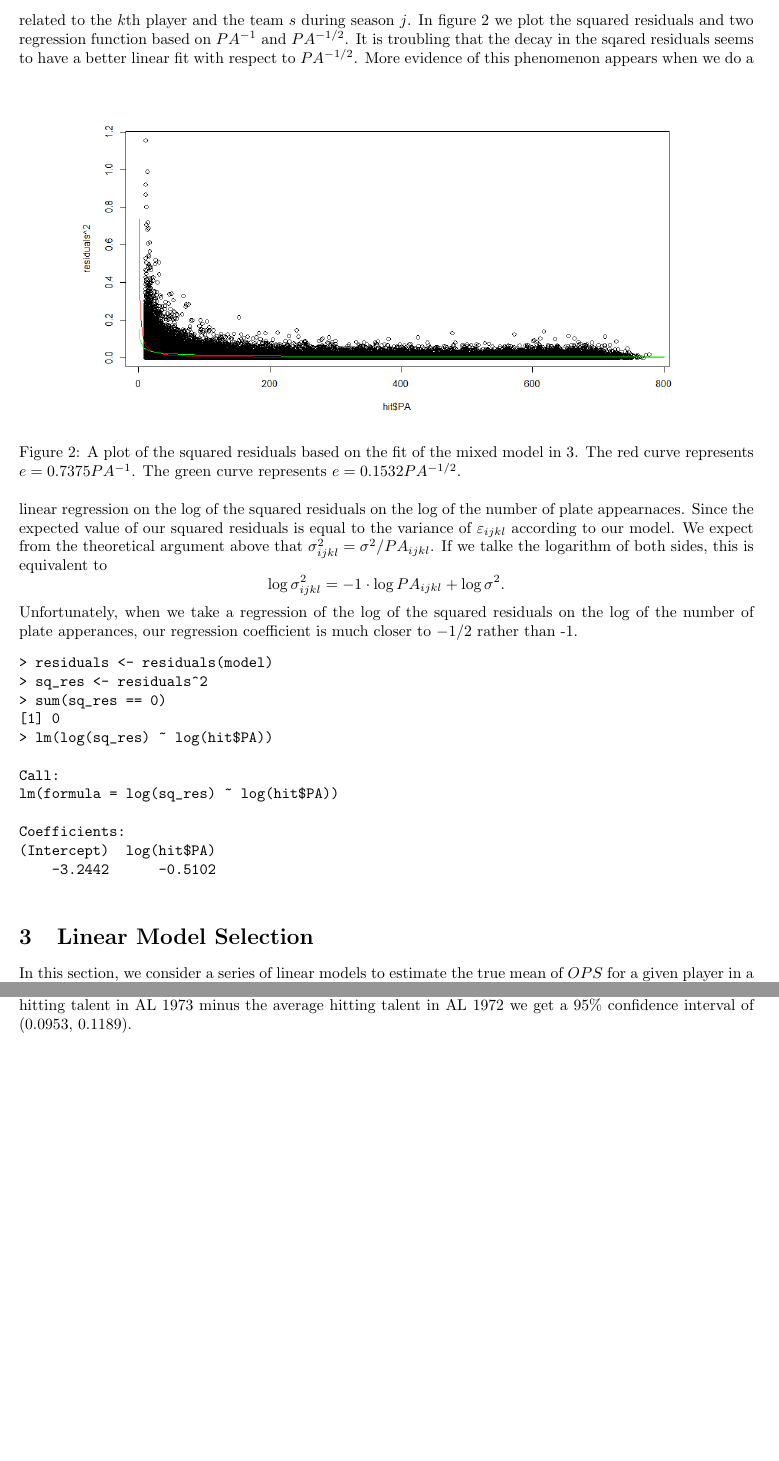
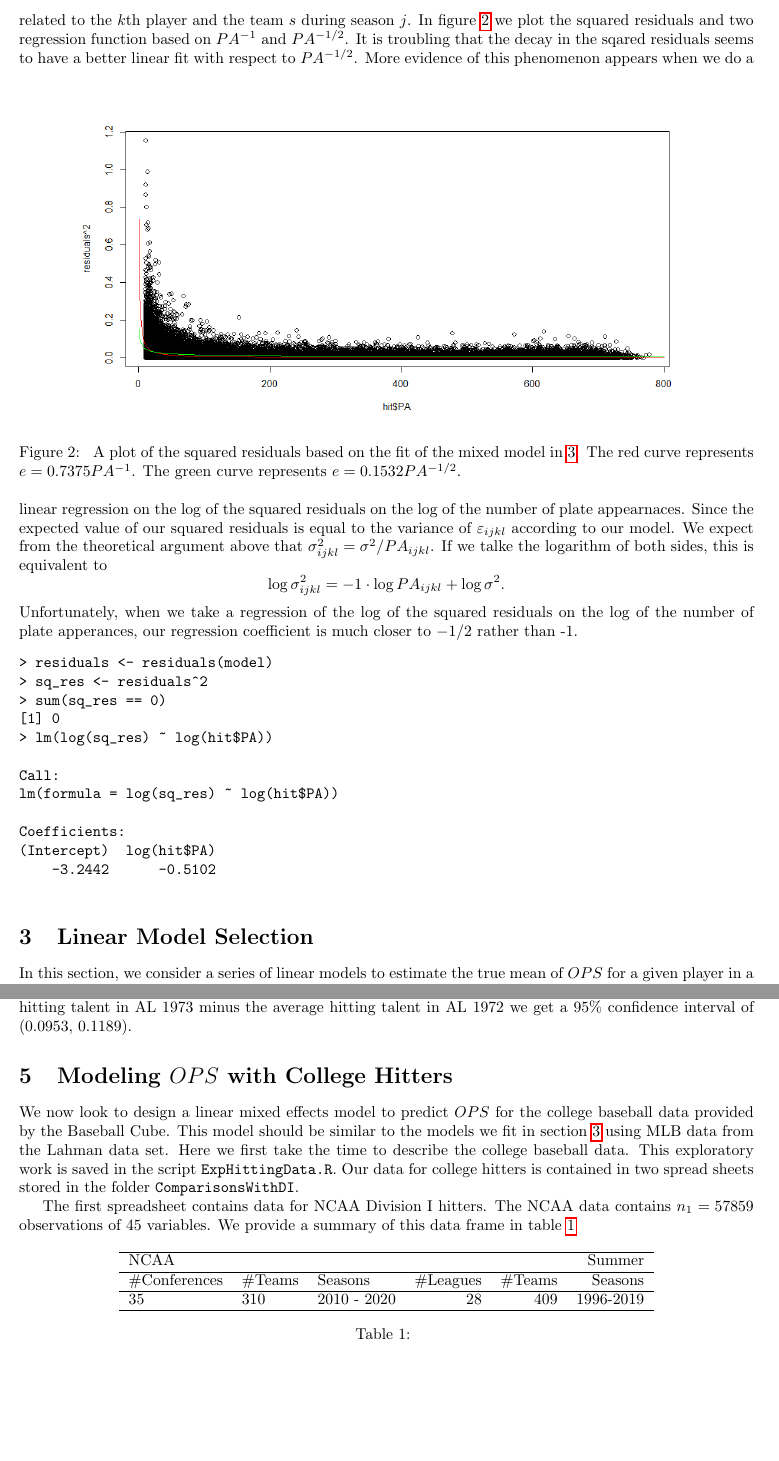
Before and after one commit to przybylee/CollegeBaseball, a LaTeX document (Writeups/OPSmodel.tex): two parts of pages 4 and 19 of 19, joined at a grey line, cut so that both start at the same text. Compiled offline with pdfLaTeX; a LaTeX package or settings file that is missing is left out.

Commit message:
Started exploring college data

```diff
--- a/Writeups/OPSmodel.tex
+++ b/Writeups/OPSmodel.tex
@@ -5,6 +5,7 @@
 \usepackage{amsmath}
 \usepackage{bm}
 \usepackage{afterpage}
+\usepackage{hyperref}
 \newcommand{\norm}[1]{\left\lVert#1\right\rVert}
 \newcommand{\upn}{^{(n)}}
 \newcommand{\R}{\mathbb{R}}
@@ -133,7 +134,7 @@ Coefficients:
     -3.2442      -0.5102
    \end{verbatim}
 
-\section{Linear Model Selection}
+\section{Linear Model Selection}\label{sec : model_select1}
 In this section, we consider a series of linear models to estimate the true mean of $OPS$ for a given player in a given league.  Our models assume there is a portion of the mean that is attributed to the player and another portion of the mean that results from the players environment.  Estimates of the term that is unique for the player give us an estimate of the player's talent.  Due to the theoretical result in the previous section, we suspect that the variance is inversely related to the number of plate appearances.  We find in practice that this is not exactly the case.  To illustrate this, we fit an unweighted model to the Lahman data from 1899 to 1972.  This model is given by
 \begin{equation}\label{eq : unwtd_model}
 OPS_{ijk} = \mu+\rho_i+\lambda_{jk} +\varepsilon_{ijk}, \:\:\varepsilon_{ijk}\sim N(0, \sigma^2).
@@ -488,4 +489,26 @@ It might be that there are not enough observations in two seasons to accurately
 \end{figure}
 \noindent An interesting observation from figure \ref{fig : plyrlg_HA2} is that it is more common for the difference between leagues to be significant during a given season than for the average talent to change significantly between two seasons.  Perhaps this makes sense since great hitters typically have longer careers than great pitchers.  Great pitchers are not always great for their entire career either.  They might get hurt or the league just figures out how to handle them.  Pitching ability is probably a significant factor in determining the league effects on OPS, so this quantity should be less stable season after season.  You can see how the DH rule produced a significant change in average hitting talent for the AL.  According to the model, if we estimate the average hitting talent in AL 1973 minus the average hitting talent in AL 1972 we get a 95\% confidence interval of (0.0953, 0.1189).
 
+\section{Modeling $OPS$ with College Hitters}
+We now look to design a  linear mixed effects model to predict $OPS$ for the college baseball data provided by the Baseball Cube.  This model should be similar to the models we fit in section  \ref{sec : model_select1} using MLB data from the Lahman data set.  Here we first take the time to describe the college baseball data.  This exploratory work is saved in the script \verb|ExpHittingData.R|.  Our data for college hitters is contained in two spread sheets stored in the folder \verb|ComparisonsWithDI|.
+
+The first spreadsheet contains data for NCAA Division I hitters.  The NCAA data contains $n_1 = 57859$ observations of 45 variables.  We provide a summary of this data frame in table \ref{tab : cdata_sum}
+\begin{table}[h!]
+\centering
+\begin{tabular}{lllrrr}
+  \hline
+\multicolumn{3}{l}{NCAA}&\multicolumn{3}{r}{Summer}\\
+  \hline
+\#Conferences & \#Teams & Seasons  & \#Leagues & \#Teams & Seasons\\
+\hline
+35 & 310 & 2010 - 2020 & 28  & 409  & 1996-2019\\
+\hline
+\end{tabular}
+\caption{\label{tab : cdata_sum}}
+\end{table}
+
+
+
+
+
 \end{document}
```
Also changed, not shown: Writeups/OPSmodel.pdf, 4 other files.
